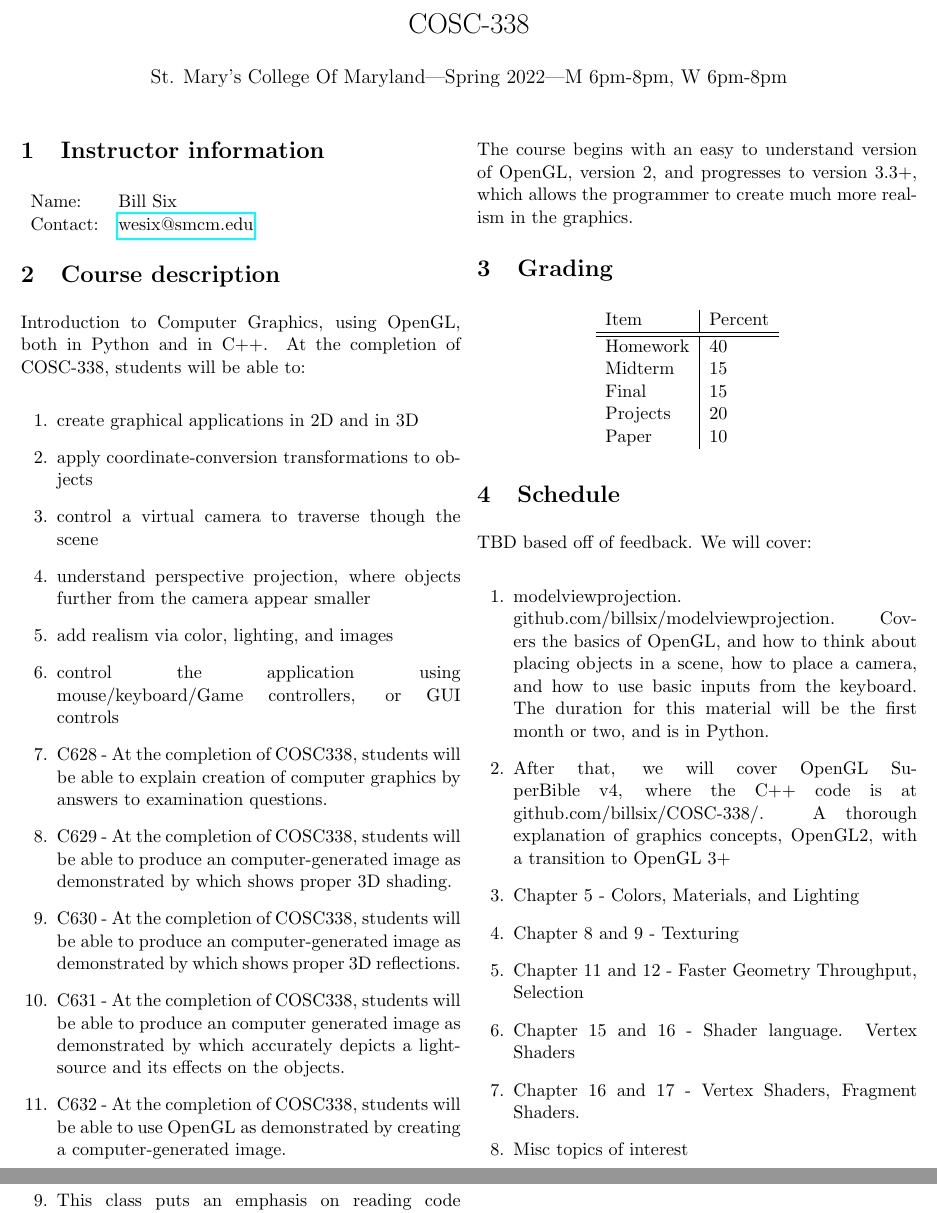
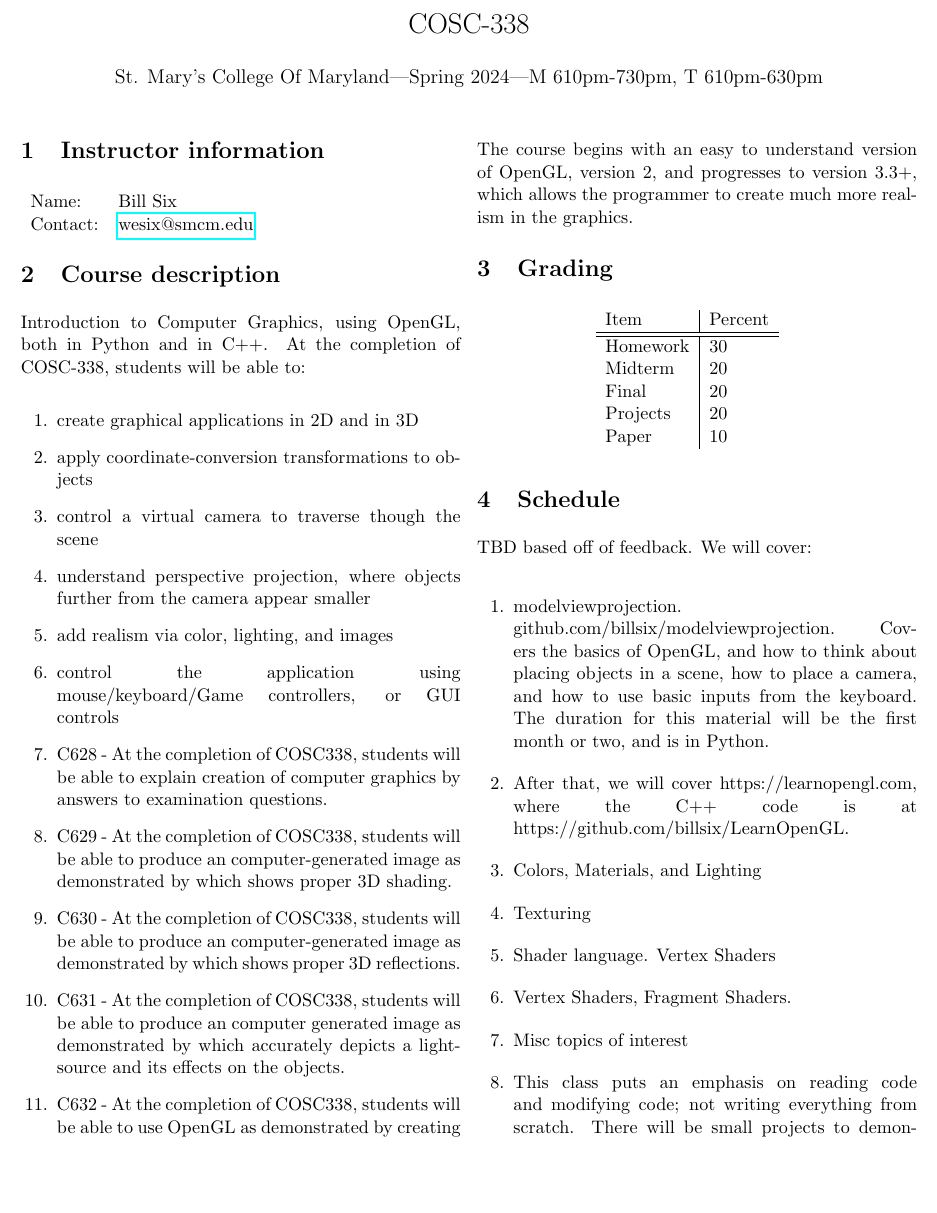
Before and after one commit to billsix/COSC-338-2024, a LaTeX document (Syllabus.tex): two parts of pages 1 and 2 of 2 before the commit and part of page 1 of 2 after it, the two joined at a grey line, cut so that both start at the same text, the shorter picture padded with empty space. Compiled offline with pdfLaTeX.

Commit message:
added for this year

```diff
--- a/Syllabus.tex
+++ b/Syllabus.tex
@@ -17,8 +17,8 @@
 
 %Just fill these in to fill in the basic syllabus information.
 \newcommand{\coursename}{COSC-338}
-\newcommand{\semester}{Spring 2022}
-\newcommand{\classtimes}{M 6pm-8pm, W 6pm-8pm}
+\newcommand{\semester}{Spring 2024}
+\newcommand{\classtimes}{M 610pm-730pm, T 610pm-630pm}
 \newcommand{\myname}{Bill Six}
 \newcommand{\myemail}{wesix@smcm.edu}
 \newcommand{\university}{St. Mary's College Of Maryland}
@@ -70,9 +70,9 @@ in the graphics.
 \begin{tabular}{cc}
 \begin{tabular}{l|l}	%For grade items (quizzes, homework, etc.)
 Item&Percent\\\hline\hline
-Homework&40\\
-Midterm&15\\
-Final&15\\
+Homework&30\\
+Midterm&20\\
+Final&20\\
 Projects&20\\
 Paper&10
 \end{tabular}
@@ -92,13 +92,11 @@ TBD based off of feedback.  We will cover:
 \item{modelviewprojection. github.com/billsix/modelviewprojection.  Covers the basics of
   OpenGL, and how to think about placing objects in a scene, how to place a camera, and
 how to use basic inputs from the keyboard.  The duration for this material will be the first month or two, and is in Python.}
-\item{After that, we will cover OpenGL SuperBible v4, where the C++ code is at github.com/billsix/COSC-338/.  A thorough explanation of graphics
-concepts, OpenGL2, with a transition to OpenGL 3+}
-\item{Chapter 5 - Colors, Materials, and Lighting}
-\item{Chapter 8 and 9 - Texturing}
-\item{Chapter 11 and 12 - Faster Geometry Throughput, Selection}
-\item{Chapter 15 and 16 - Shader language.  Vertex Shaders}
-\item{Chapter 16 and 17 - Vertex Shaders, Fragment Shaders.}
+\item{After that, we will cover https://learnopengl.com, where the C++ code is at https://github.com/billsix/LearnOpenGL.}
+\item{Colors, Materials, and Lighting}
+\item{Texturing}
+\item{Shader language.  Vertex Shaders}
+\item{Vertex Shaders, Fragment Shaders.}
 \item{Misc topics of interest}
 \item{This class puts an emphasis on reading code and modifying code; not writing everything from scratch.
   There will be small projects to demonstrate understanding of the material.}
```
Also changed, not shown: Syllabus.pdf (added).
